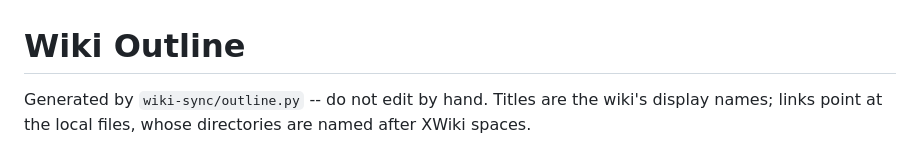
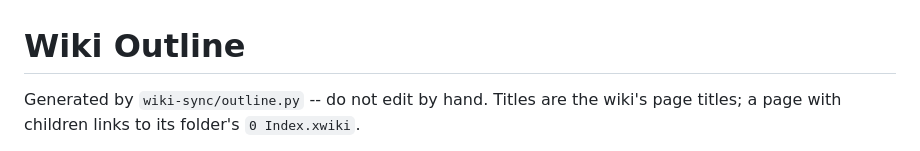
Before and after one commit to RebelOfDeath/Socio-Cognitive-Engineering-Course, a Markdown page: OUTLINE.md, the part around one of its changes. Rendered like a GitHub page.

```diff
--- a/OUTLINE.md
+++ b/OUTLINE.md
@@ -1,6 +1,5 @@
 # Wiki Outline
 
 Generated by `wiki-sync/outline.py` -- do not edit by hand.
-Titles are the wiki's display names; links point at the local files,
-whose directories are named after XWiki spaces.
+Titles are the wiki's page titles; a page with children links to its folder's `0 Index.xwiki`.
 
```
Also changed, not shown: other parts of OUTLINE.md (+84 -57 lines).
